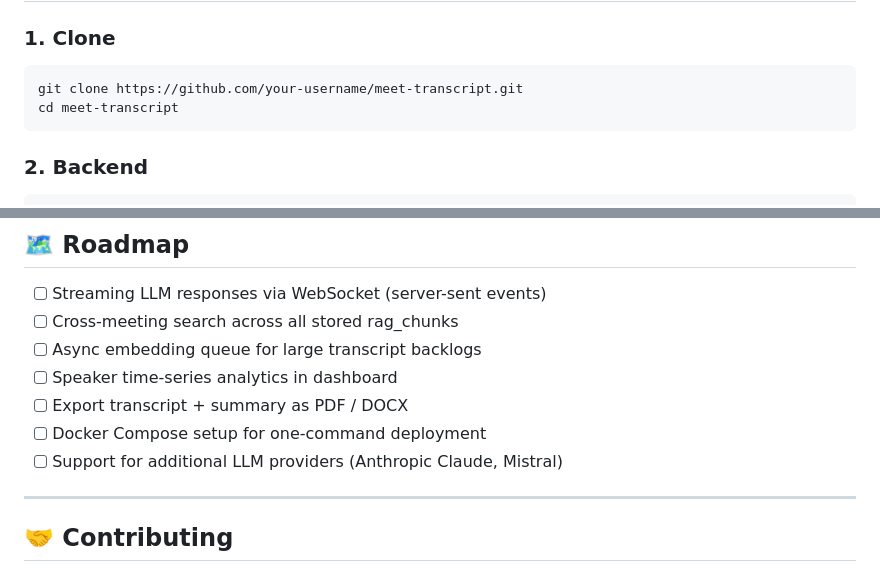
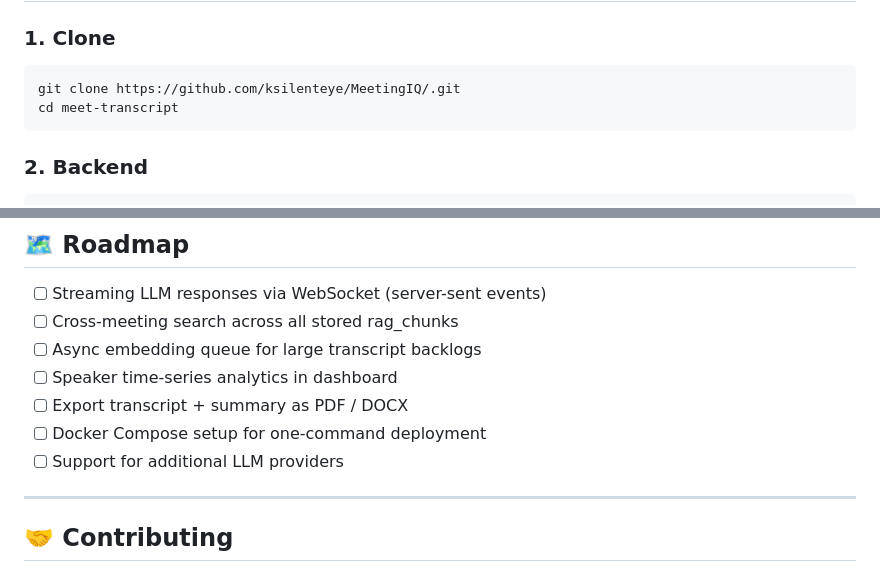
Before and after one commit to ksilenteye/MeetingIQ, a Markdown page: README.md, 2 parts joined by grey strips. GitHub-like rendering.

Commit message:
Change repository URL and update LLM support item
Updated repository URL and modified feature list.

````diff
--- a/README.md
+++ b/README.md
@@ -106,7 +106,7 @@ meet-transcript/
 ### 1. Clone
 
 ```bash
-git clone https://github.com/your-username/meet-transcript.git
+git clone https://github.com/ksilenteye/MeetingIQ/.git
 cd meet-transcript
 ```
 
@@ -353,8 +353,7 @@ pip install groq                    # Groq provider (uses openai SDK with custom
 - [ ] Speaker time-series analytics in dashboard
 - [ ] Export transcript + summary as PDF / DOCX
 - [ ] Docker Compose setup for one-command deployment
-- [ ] Support for additional LLM providers (Anthropic Claude, Mistral)
-
+- [ ] Support for additional LLM providers
 ---
 
 ## 🤝 Contributing
````
